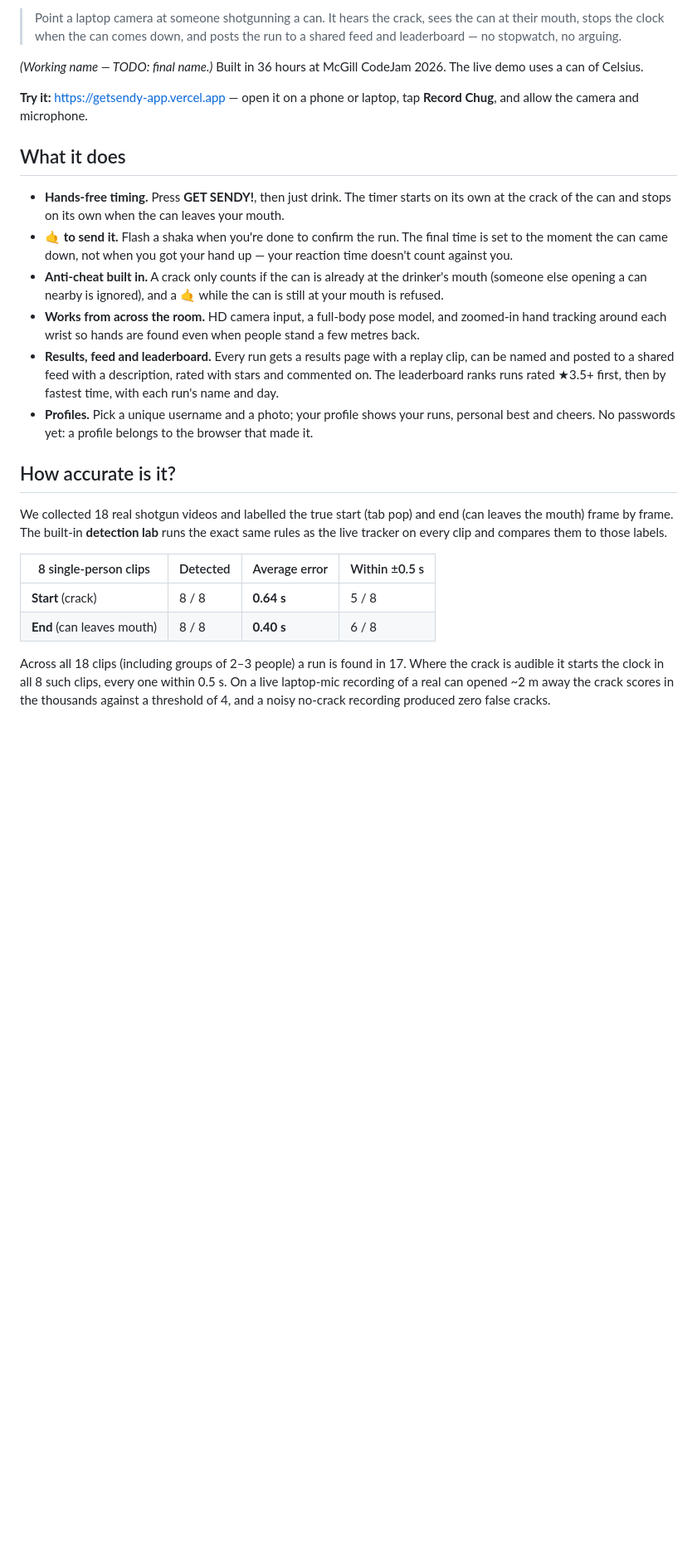
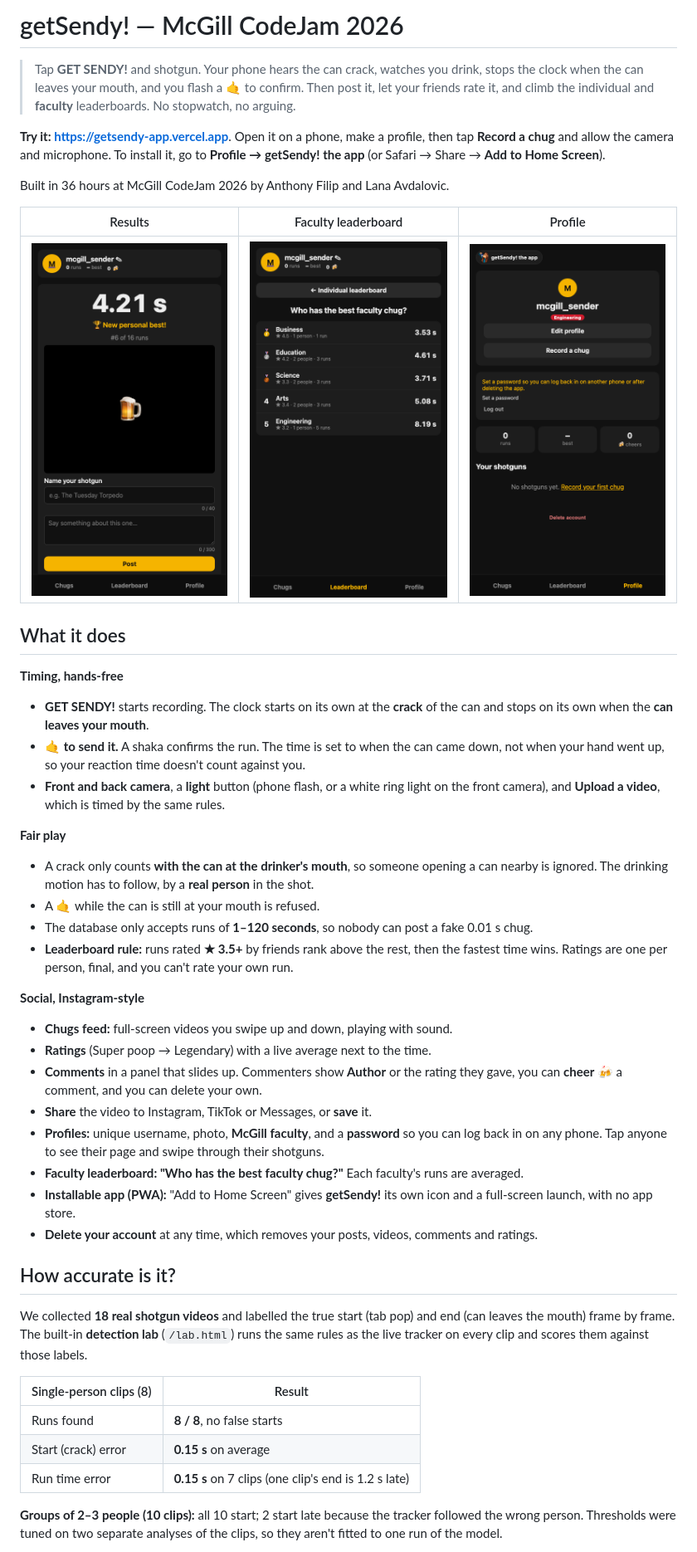
Before and after one commit to anthonyfilip/mcgill-codejam-2026, a Markdown page: README.md, the part around one of its changes. Shown at 83% size. GitHub-like rendering; pictures changed too: docs/screenshots/faculty.png (added), docs/screenshots/profile.png (added), docs/screenshots/results.png (added); blank space fills up the shorter version.

```diff
--- a/README.md
+++ b/README.md
@@ -2,45 +2,64 @@
 
-> Point a laptop camera at someone shotgunning a can. It hears the crack, sees the can at
-> their mouth, stops the clock when the can comes down, and posts the run to a shared feed
-> and leaderboard — no stopwatch, no arguing.
+# getSendy! — McGill CodeJam 2026
 
-*(Working name — TODO: final name.)* Built in 36 hours at McGill CodeJam 2026. The live demo
-uses a can of Celsius.
+> Tap **GET SENDY!** and shotgun. Your phone hears the can crack, watches you drink, stops the
+> clock when the can leaves your mouth, and you flash a 🤙 to confirm. Then post it, let your
+> friends rate it, and climb the individual and **faculty** leaderboards. No stopwatch, no arguing.
 
-**Try it:** https://getsendy-app.vercel.app — open it on a phone or laptop, tap **Record
-Chug**, and allow the camera and microphone.
+**Try it:** **https://getsendy-app.vercel.app**. Open it on a phone, make a profile, then tap
+**Record a chug** and allow the camera and microphone. To install it, go to **Profile →
+getSendy! the app** (or Safari → Share → **Add to Home Screen**).
+
+Built in 36 hours at McGill CodeJam 2026 by Anthony Filip and Lana Avdalovic.
+
+| Results | Faculty leaderboard | Profile |
+|---|---|---|
+| <img src="docs/screenshots/results.png" alt="Results page after a run" width="250" /> | <img src="docs/screenshots/faculty.png" alt="Faculty leaderboard" width="250" /> | <img src="docs/screenshots/profile.png" alt="Profile page" width="250" /> |
 
 ## What it does
 
-- **Hands-free timing.** Press **GET SENDY!**, then just drink. The timer starts on its own at the
-  crack of the can and stops on its own when the can leaves your mouth.
-- **🤙 to send it.** Flash a shaka when you're done to confirm the run. The final time is
-  set to the moment the can came down, not when you got your hand up — your reaction time
-  doesn't count against you.
-- **Anti-cheat built in.** A crack only counts if the can is already at the drinker's mouth
-  (someone else opening a can nearby is ignored), and a 🤙 while the can is still at your mouth
-  is refused.
-- **Works from across the room.** HD camera input, a full-body pose model, and zoomed-in hand
-  tracking around each wrist so hands are found even when people stand a few metres back.
-- **Results, feed and leaderboard.** Every run gets a results page with a replay clip, can be
-  named and posted to a shared feed with a description, rated with stars and commented on. The
-  leaderboard ranks runs rated ★3.5+ first, then by fastest time, with each run's name and day.
-- **Profiles.** Pick a unique username and a photo; your profile shows your runs, personal best
-  and cheers. No passwords yet: a profile belongs to the browser that made it.
+**Timing, hands-free**
+- **GET SENDY!** starts recording. The clock starts on its own at the **crack** of the can and
+  stops on its own when the **can leaves your mouth**.
+- **🤙 to send it.** A shaka confirms the run. The time is set to when the can came down, not
+  when your hand went up, so your reaction time doesn't count against you.
+- **Front and back camera**, a **light** button (phone flash, or a white ring light on the front
+  camera), and **Upload a video**, which is timed by the same rules.
+
+**Fair play**
+- A crack only counts **with the can at the drinker's mouth**, so someone opening a can nearby
+  is ignored. The drinking motion has to follow, by a **real person** in the shot.
+- A 🤙 while the can is still at your mouth is refused.
+- The database only accepts runs of **1–120 seconds**, so nobody can post a fake 0.01 s chug.
+- **Leaderboard rule:** runs rated **★ 3.5+** by friends rank above the rest, then the fastest
+  time wins. Ratings are one per person, final, and you can't rate your own run.
+
+**Social, Instagram-style**
+- **Chugs feed:** full-screen videos you swipe up and down, playing with sound.
+- **Ratings** (Super poop → Legendary) with a live average next to the time.
+- **Comments** in a panel that slides up. Commenters show **Author** or the rating they gave,
+  you can **cheer 🍻** a comment, and you can delete your own.
+- **Share** the video to Instagram, TikTok or Messages, or **save** it.
+- **Profiles:** unique username, photo, **McGill faculty**, and a **password** so you can log
+  back in on any phone. Tap anyone to see their page and swipe through their shotguns.
+- **Faculty leaderboard: "Who has the best faculty chug?"** Each faculty's runs are averaged.
+- **Installable app (PWA):** "Add to Home Screen" gives **getSendy!** its own icon and a
+  full-screen launch, with no app store.
+- **Delete your account** at any time, which removes your posts, videos, comments and ratings.
 
 ## How accurate is it?
 
-We collected 18 real shotgun videos and labelled the true start (tab pop) and end (can leaves
-the mouth) frame by frame. The built-in **detection lab** runs the exact same rules as the live
-tracker on every clip and compares them to those labels.
+We collected **18 real shotgun videos** and labelled the true start (tab pop) and end (can
+leaves the mouth) frame by frame. The built-in **detection lab** (`/lab.html`) runs the same
+rules as the live tracker on every clip and scores them against those labels.
 
-| 8 single-person clips | Detected | Average error | Within ±0.5 s |
-|---|---|---|---|
-| **Start** (crack) | 8 / 8 | **0.64 s** | 5 / 8 |
-| **End** (can leaves mouth) | 8 / 8 | **0.40 s** | 6 / 8 |
+| Single-person clips (8) | Result |
+|---|---|
+| Runs found | **8 / 8**, no false starts |
+| Start (crack) error | **0.15 s** on average |
+| Run time error | **0.15 s** on 7 clips (one clip's end is 1.2 s late) |
 
-Across all 18 clips (including groups of 2–3 people) a run is found in 17. Where the crack is
-audible it starts the clock in all 8 such clips, every one within 0.5 s. On a live laptop-mic
-recording of a real can opened ~2 m away the crack scores in the thousands against a threshold
-of 4, and a noisy no-crack recording produced zero false cracks.
+**Groups of 2–3 people (10 clips):** all 10 start; 2 start late because the tracker followed
+the wrong person. Thresholds were tuned on two separate analyses of the clips, so they aren't
+fitted to one run of the model.
 
```
Also changed, not shown: other parts of README.md (+58 -49 lines).
